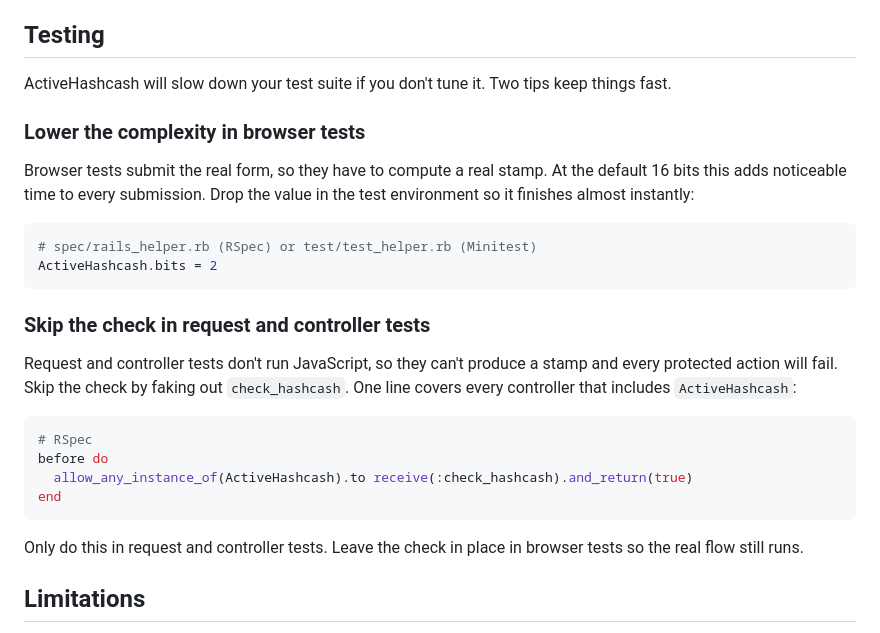
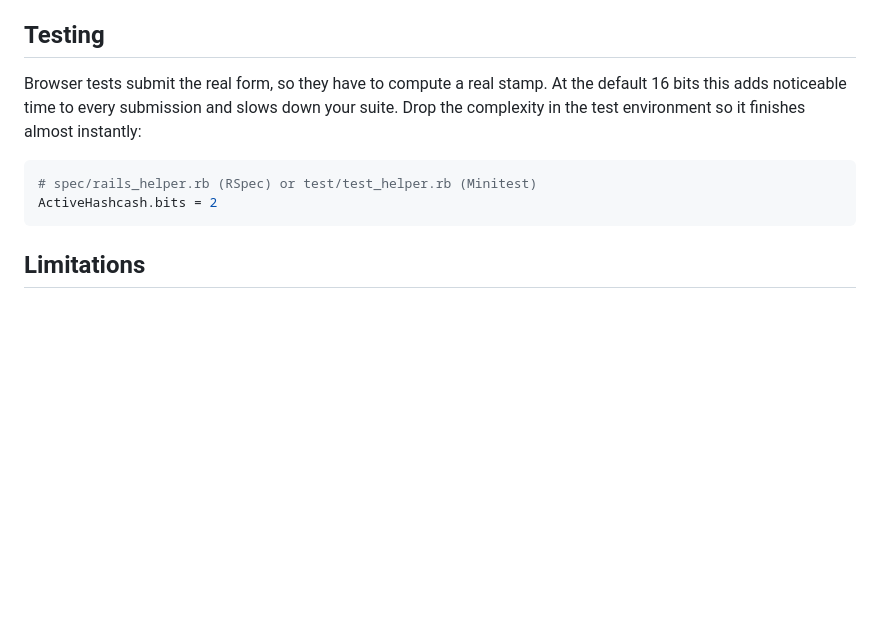
Before and after one commit to BaseSecrete/active_hashcash, a Markdown page: README.md, the part around the change. Drawn GitHub-style; blank space fills up the shorter version.

Commit message:
Remove section per review feedback

````diff
--- a/README.md
+++ b/README.md
@@ -181,29 +181,12 @@ Thus it becomes very efficient to slow down brute force attacks.
 
 ## Testing
 
-ActiveHashcash will slow down your test suite if you don't tune it. Two tips keep things fast.
-
-### Lower the complexity in browser tests
-
-Browser tests submit the real form, so they have to compute a real stamp. At the default 16 bits this adds noticeable time to every submission. Drop the value in the test environment so it finishes almost instantly:
+Browser tests submit the real form, so they have to compute a real stamp. At the default 16 bits this adds noticeable time to every submission and slows down your suite. Drop the complexity in the test environment so it finishes almost instantly:
 
 ```ruby
 # spec/rails_helper.rb (RSpec) or test/test_helper.rb (Minitest)
 ActiveHashcash.bits = 2
 ```
-
-### Skip the check in request and controller tests
-
-Request and controller tests don't run JavaScript, so they can't produce a stamp and every protected action will fail. Skip the check by faking out `check_hashcash`. One line covers every controller that includes `ActiveHashcash`:
-
-```ruby
-# RSpec
-before do
-  allow_any_instance_of(ActiveHashcash).to receive(:check_hashcash).and_return(true)
-end
-```
-
-Only do this in request and controller tests. Leave the check in place in browser tests so the real flow still runs.
 
 ## Limitations
 
````
